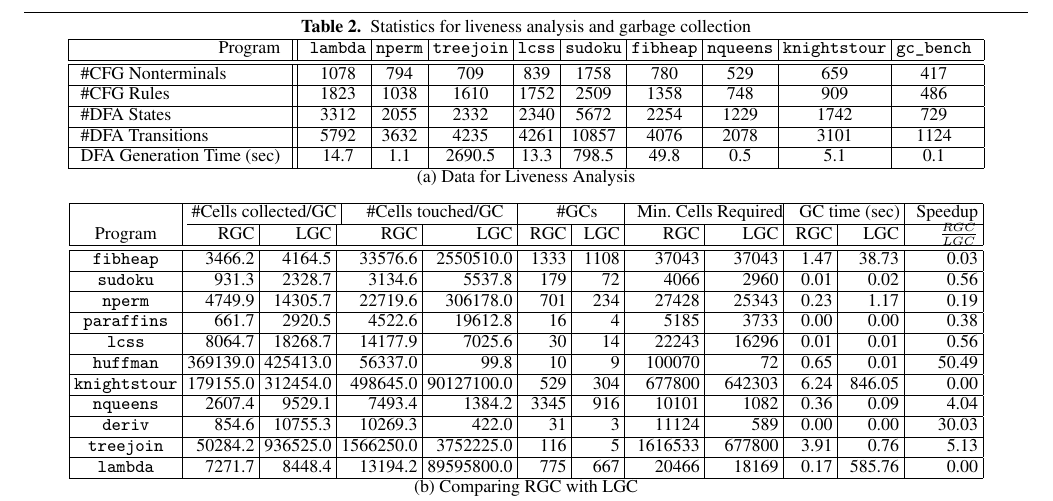
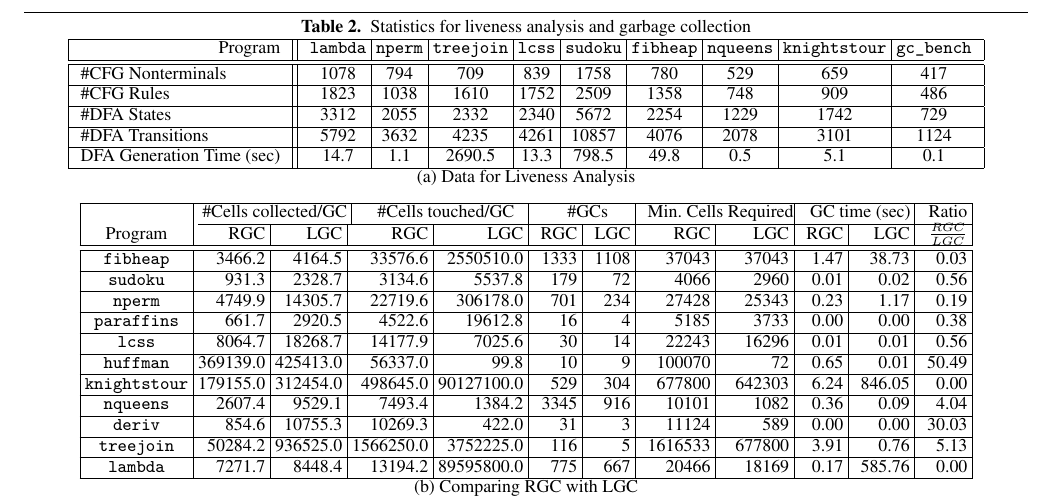
Before and after one commit to kazikame/liveness-gc, a LaTeX paper (paper/proof.tex, which reads paper/autotable.tex): part of page 10 of 13, cut so that both start at the same text. Compiled offline with XeLaTeX; a missing font is replaced by an installed copy or a similar font.

Commit message:
name change for col header

```diff
--- a/paper/autotable.tex
+++ b/paper/autotable.tex
@@ -5,7 +5,7 @@
   &   \multicolumn{2}{c@{}|}{\#Cells touched/GC}
   &   \multicolumn{2}{c@{}|}{\#GCs}
   &   \multicolumn{2}{c@{}|}{Min. Cells Required}
-  &   \multicolumn{2}{c@{}|}{GC time (sec)} &Speedup \\
+  &   \multicolumn{2}{c@{}|}{GC time (sec)} & Ratio \\
 \cline{2-12}
 {Program}&RGC&LGC&RGC&LGC&RGC&LGC&RGC&LGC&RGC&LGC&\rlratio\\
 \hline
```
Also changed, not shown: 1 other file.
